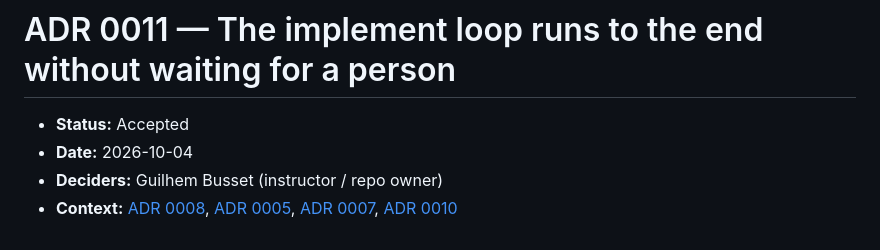
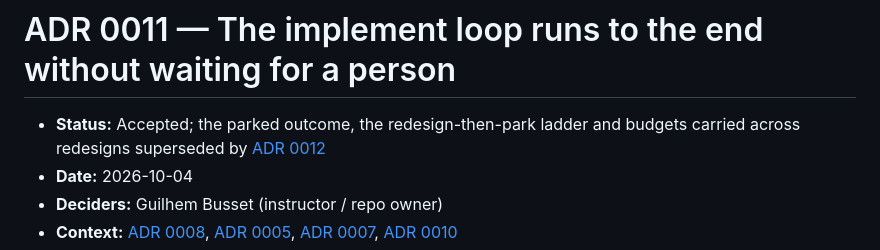
Before and after one commit to GuilhemBusset/coding-agent-cursus, a Markdown page: docs/adr/0011-autonomous-implement-loop.md, the part around the change. Rendered like a GitHub page.

Commit message:
docs: mark ADR 0008 and 0011 decisions superseded by ADR 0012
Co-Authored-By: Claude Opus 5.5 <noreply@anthropic.com>

```diff
--- a/docs/adr/0011-autonomous-implement-loop.md
+++ b/docs/adr/0011-autonomous-implement-loop.md
@@ -1,6 +1,6 @@
 # ADR 0011 — The implement loop runs to the end without waiting for a person
 
-- **Status:** Accepted
+- **Status:** Accepted; the parked outcome, the redesign-then-park ladder and budgets carried across redesigns superseded by [ADR 0012](0012-builder-examiner-loop.md)
 - **Date:** 2026-10-04
 - **Deciders:** Guilhem Busset (instructor / repo owner)
 - **Context:** [ADR 0008](0008-implement-loop.md), [ADR 0005](0005-drop-per-agent-guard-layer.md), [ADR 0007](0007-required-ci-gate-and-merge-forward-shipping.md), [ADR 0010](0010-platform-support.md)
```
Also changed, not shown: docs/adr/0008-implement-loop.md (+1 -1 lines).
